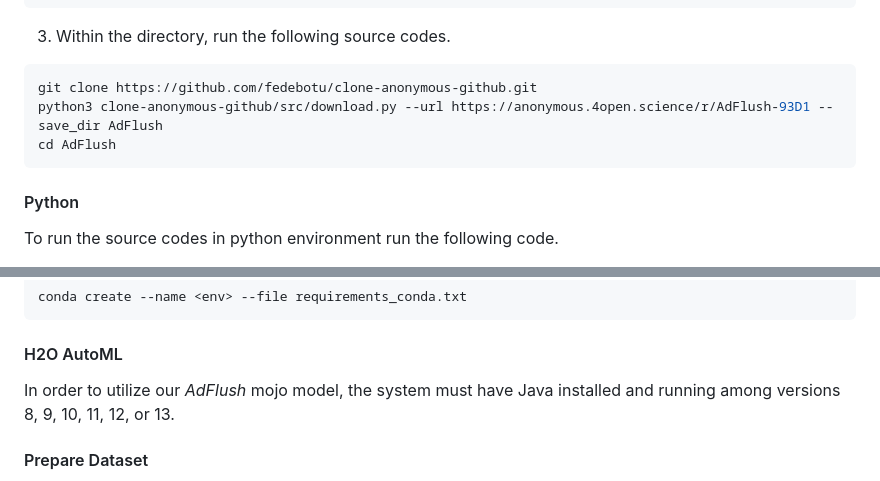
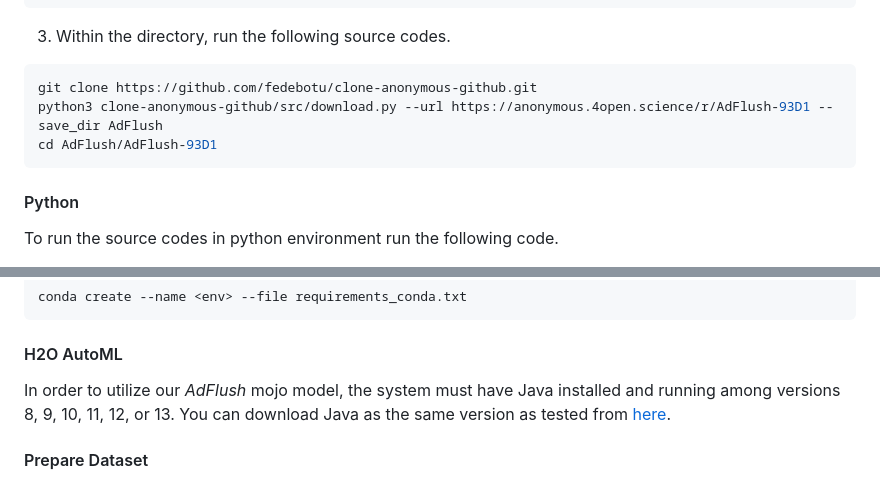
Before and after one commit to SKKU-SecLab/AdFlush, a Markdown page: README.md, 2 parts joined by grey strips. GitHub-like rendering.

````diff
--- a/README.md
+++ b/README.md
@@ -23,7 +23,7 @@ cd path/to/working/directory
 ```bash
 git clone https://github.com/fedebotu/clone-anonymous-github.git
 python3 clone-anonymous-github/src/download.py --url https://anonymous.4open.science/r/AdFlush-93D1 --save_dir AdFlush
-cd AdFlush
+cd AdFlush/AdFlush-93D1
 ```
 
 #### Python
@@ -39,7 +39,7 @@ conda create --name <env> --file requirements_conda.txt
 ```
 
 #### H2O AutoML
-In order to utilize our *AdFlush* mojo model, the system must have Java installed and running among versions 8, 9, 10, 11, 12, or 13.
+In order to utilize our *AdFlush* mojo model, the system must have Java installed and running among versions 8, 9, 10, 11, 12, or 13. You can download Java as the same version as tested from <a href="https://www.oracle.com/kr/java/technologies/javase/javase8u211-later-archive-downloads.html">here</a>.
 
 #### Prepare Dataset
 Download the files(*testset.csv*, *trainset.csv*) from https://zenodo.org/record/8091819 and replace the *\*.placeholder* files respectively in */dataset* folder.
````
